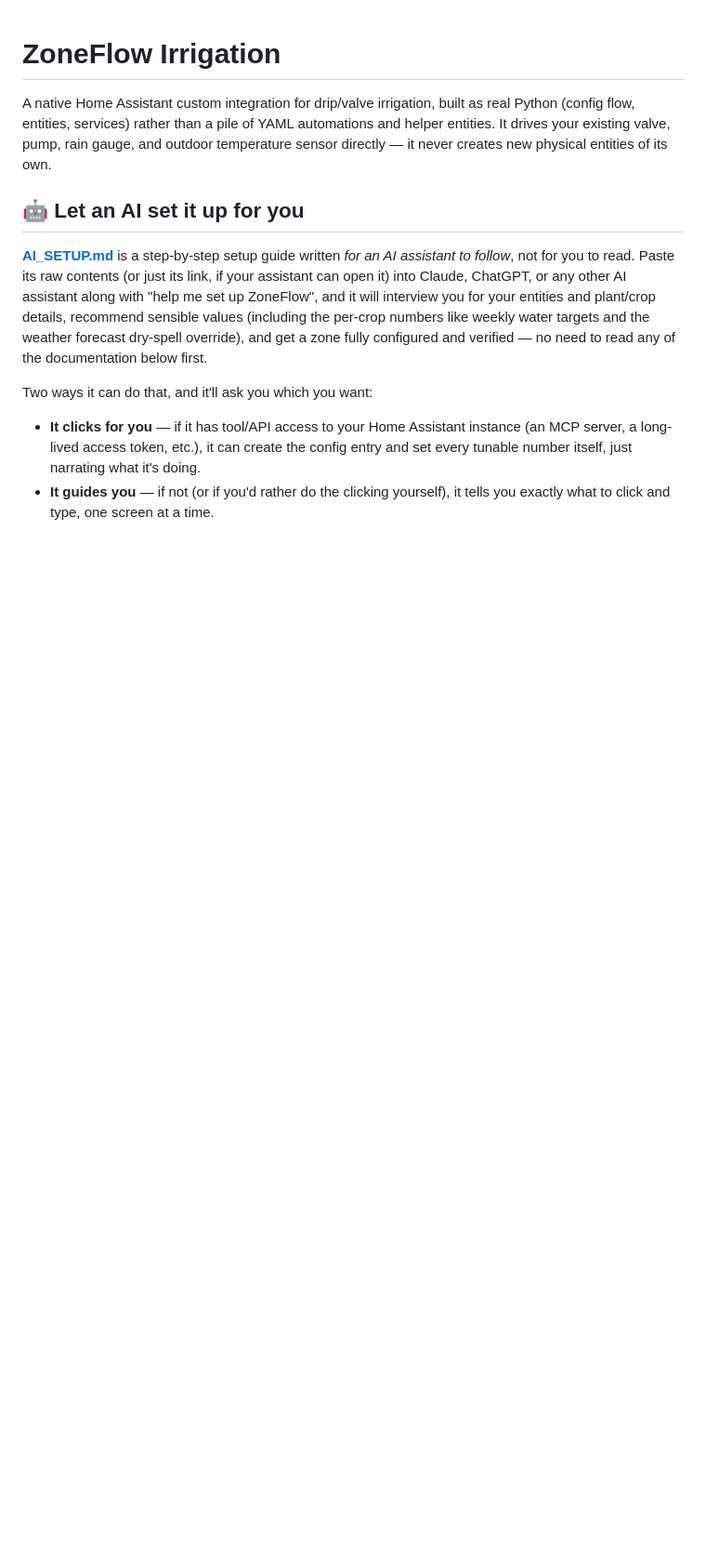
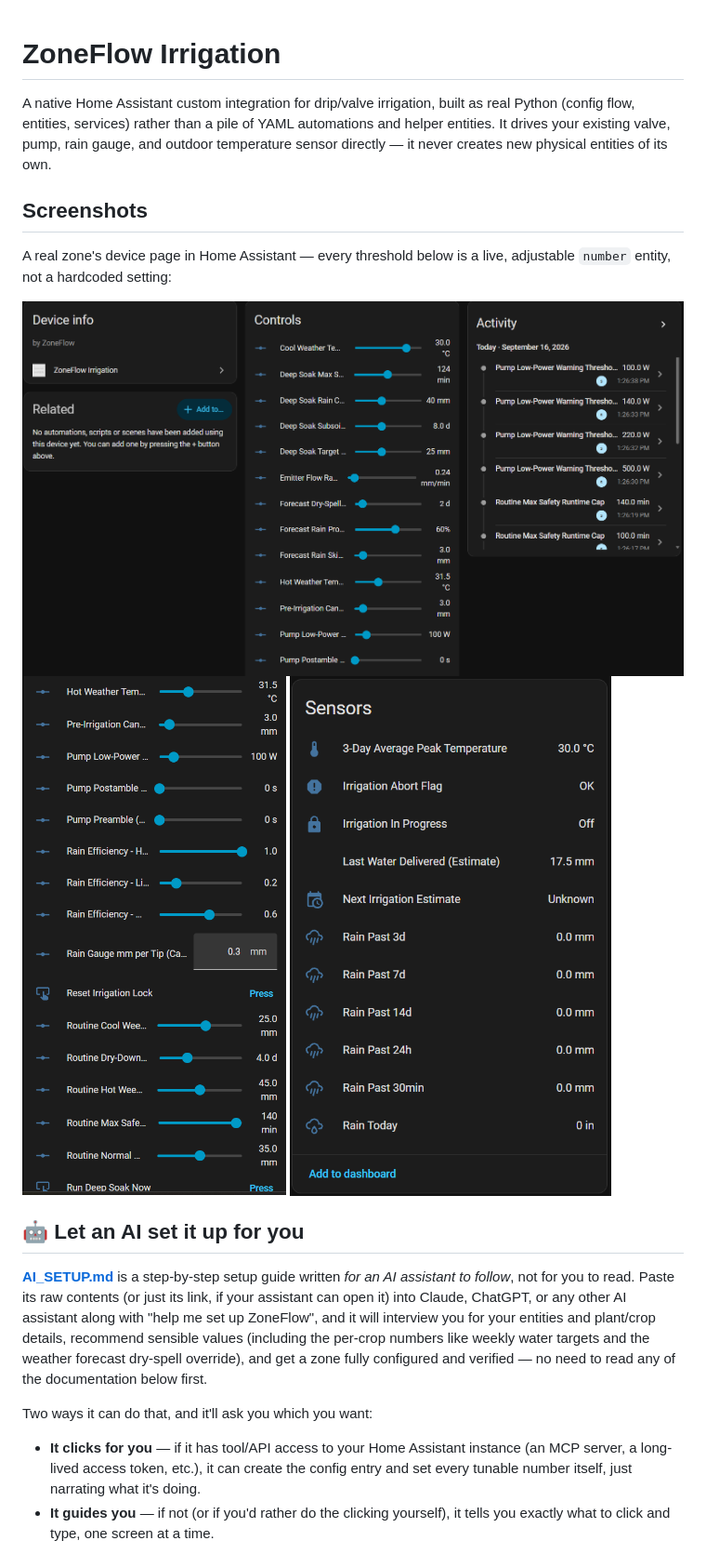
Before and after one commit to Dreamer41/ha-smart-irrigation, a Markdown page: README.md, the part around the change. Shown at 93% size. Rendered like a GitHub page; pictures changed too: docs/screenshots/device-controls-1.png (added), docs/screenshots/device-controls-2.png (added), docs/screenshots/device-sensors.png (added); blank space fills up the shorter version.

Commit message:
Screen Shots

```diff
--- a/README.md
+++ b/README.md
@@ -5,6 +5,15 @@ as real Python (config flow, entities, services) rather than a pile of YAML
 automations and helper entities. It drives your existing valve, pump, rain
 gauge, and outdoor temperature sensor directly — it never creates new
 physical entities of its own.
+
+## Screenshots
+
+A real zone's device page in Home Assistant — every threshold below is a
+live, adjustable `number` entity, not a hardcoded setting:
+
+<img src="docs/screenshots/device-controls-1.png" width="800" alt="ZoneFlow device page: controls and activity log">
+<img src="docs/screenshots/device-controls-2.png" width="400" alt="ZoneFlow device page: more tunable numbers">
+<img src="docs/screenshots/device-sensors.png" width="400" alt="ZoneFlow diagnostic sensors">
 
 ## 🤖 Let an AI set it up for you
 
```
